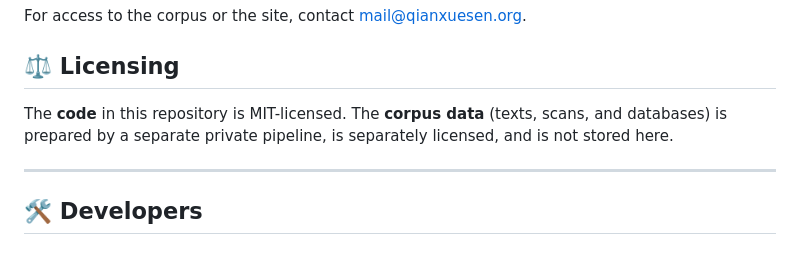
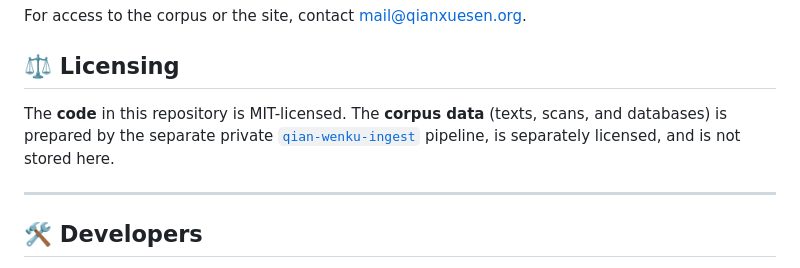
Before and after one commit to tianyuf/qian-wenku-web, a Markdown page: README.md, the part around the change. GitHub-like rendering.

Commit message:
Link to qian-wenku-ingest pipeline

```diff
--- a/README.md
+++ b/README.md
@@ -30,7 +30,7 @@ For access to the corpus or the site, contact <mail@qianxuesen.org>.
 
 ## ⚖️ Licensing
 
-The **code** in this repository is MIT-licensed. The **corpus data** (texts, scans, and databases) is prepared by a separate private pipeline, is separately licensed, and is not stored here.
+The **code** in this repository is MIT-licensed. The **corpus data** (texts, scans, and databases) is prepared by the separate private [`qian-wenku-ingest`](https://github.com/tianyuf/qian-wenku-ingest) pipeline, is separately licensed, and is not stored here.
 
 ---
 
```
